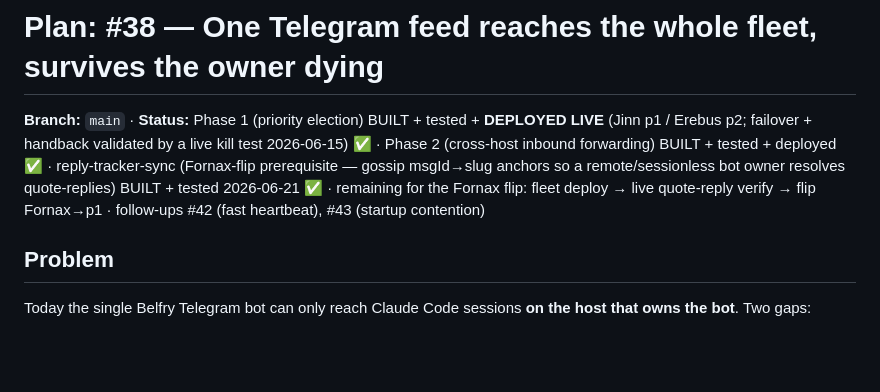
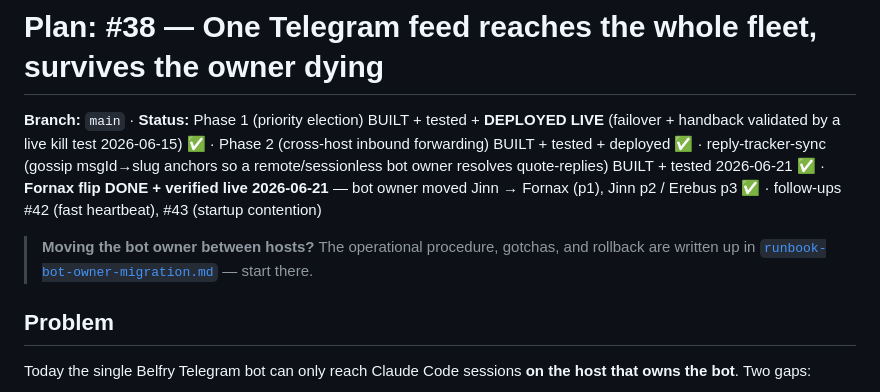
Before and after one commit to harteWired/belfry, a Markdown page: docs/plan-38-fleet-telegram.md, the part around the change. GitHub-like rendering; blank space fills up the shorter version.

```diff
--- a/docs/plan-38-fleet-telegram.md
+++ b/docs/plan-38-fleet-telegram.md
@@ -1,6 +1,8 @@
 # Plan: #38 — One Telegram feed reaches the whole fleet, survives the owner dying
 
-**Branch:** `main`  ·  **Status:** Phase 1 (priority election) BUILT + tested + **DEPLOYED LIVE** (Jinn p1 / Erebus p2; failover + handback validated by a live kill test 2026-06-15) ✅ · Phase 2 (cross-host inbound forwarding) BUILT + tested + deployed ✅ · reply-tracker-sync (Fornax-flip prerequisite — gossip msgId→slug anchors so a remote/sessionless bot owner resolves quote-replies) BUILT + tested 2026-06-21 ✅ · remaining for the Fornax flip: fleet deploy → live quote-reply verify → flip Fornax→p1 · follow-ups #42 (fast heartbeat), #43 (startup contention)
+**Branch:** `main`  ·  **Status:** Phase 1 (priority election) BUILT + tested + **DEPLOYED LIVE** (failover + handback validated by a live kill test 2026-06-15) ✅ · Phase 2 (cross-host inbound forwarding) BUILT + tested + deployed ✅ · reply-tracker-sync (gossip msgId→slug anchors so a remote/sessionless bot owner resolves quote-replies) BUILT + tested 2026-06-21 ✅ · **Fornax flip DONE + verified live 2026-06-21** — bot owner moved Jinn → Fornax (p1), Jinn p2 / Erebus p3 ✅ · follow-ups #42 (fast heartbeat), #43 (startup contention)
+
+> **Moving the bot owner between hosts?** The operational procedure, gotchas, and rollback are written up in [`runbook-bot-owner-migration.md`](runbook-bot-owner-migration.md) — start there.
 
 ## Problem
 
```
Also changed, not shown: docs/runbook-bot-owner-migration.md (added, +187 -0 lines).
